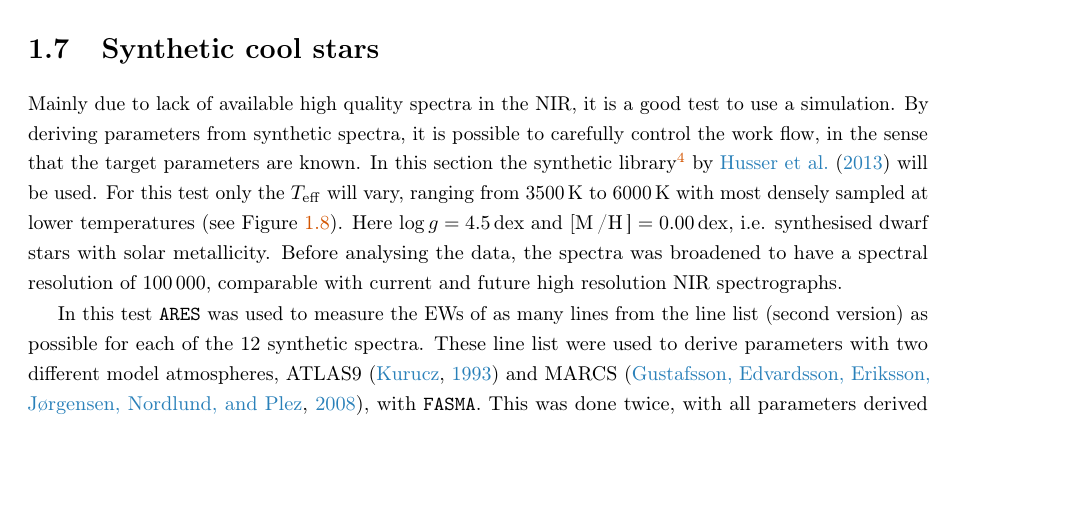
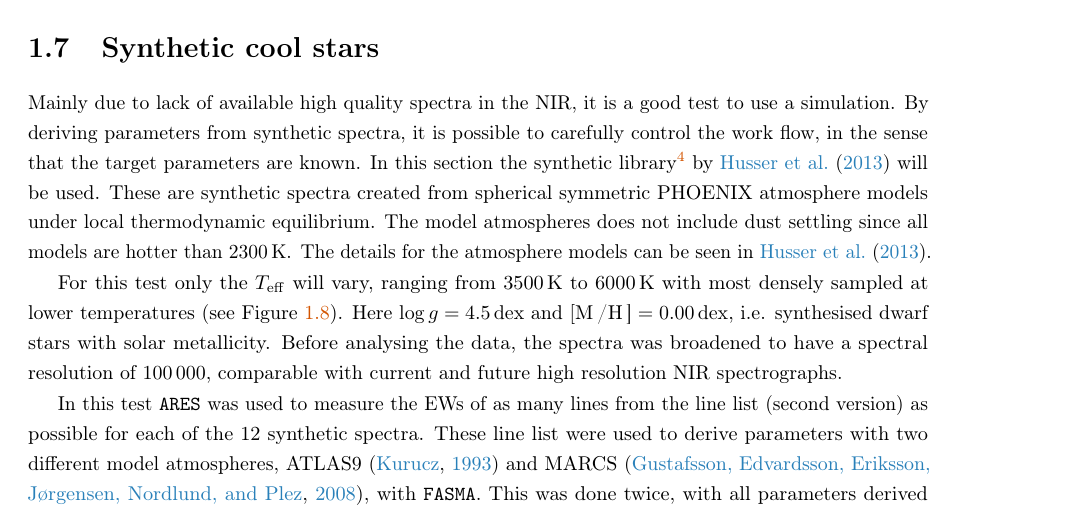
Before and after one commit to DanielAndreasen/Thesis, a LaTeX thesis (thesis.tex, which reads results.tex): part of page 25 of 34, cut so that both start at the same text, the shorter picture padded with empty space. Compiled offline with pdfLaTeX; a missing bibliography style is replaced by a similar one.

Commit message:
Add short description on PHOENIX models

```diff
--- a/results.tex
+++ b/results.tex
@@ -657,7 +657,12 @@ Mainly due to lack of available high quality spectra in the NIR, it is a good te
 simulation. By deriving parameters from synthetic spectra, it is possible to carefully control the
 work flow, in the sense that the target parameters are known. In this section the synthetic
 library\footnote{\url{http://phoenix.astro.physik.uni-goettingen.de/}} by \citet{Husser2013} will be
-used. For this test only the $T_\mathrm{eff}$ will vary, ranging from \SIrange{3500}{6000}{K} with
+used. These are synthetic spectra created from spherical symmetric PHOENIX atmosphere models under
+local thermodynamic equilibrium. The model atmospheres does not include dust settling since all
+models are hotter than \SI{2300}{K}. The details for the atmosphere models can be seen in
+\citet{Husser2013}.
+
+For this test only the $T_\mathrm{eff}$ will vary, ranging from \SIrange{3500}{6000}{K} with
 most densely sampled at lower temperatures (see \fref{fig:phoenix_free}). Here $\log
 g=\SI{4.5}{dex}$ and $[\ion{M}/\ion{H}]=\SI{0.00}{dex}$, i.e. synthesised dwarf stars with solar
 metallicity. Before analysing the data, the spectra was broadened to have a spectral resolution of
```
